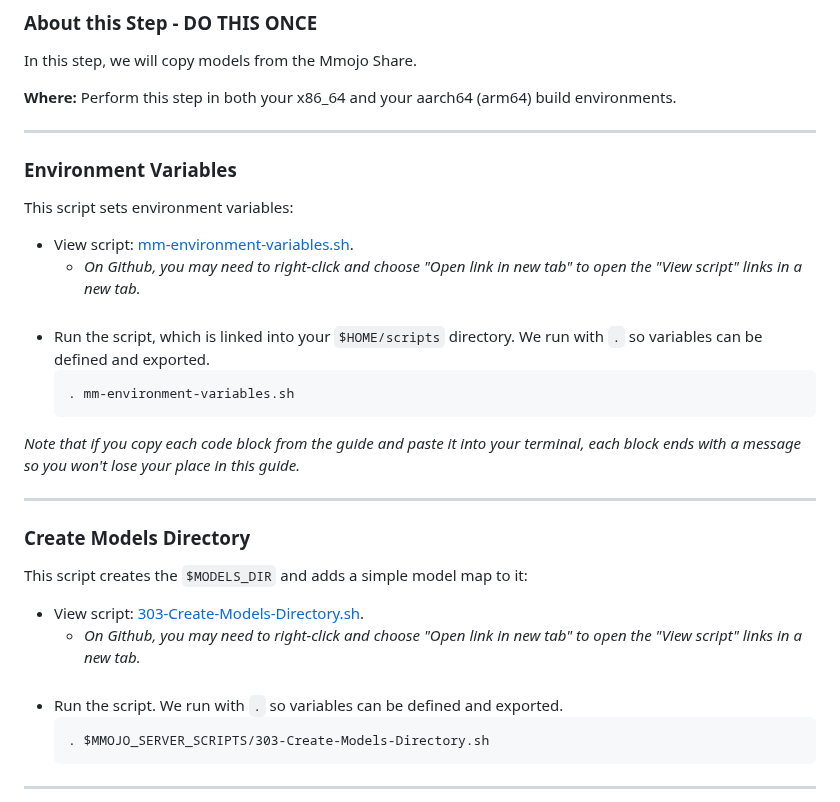
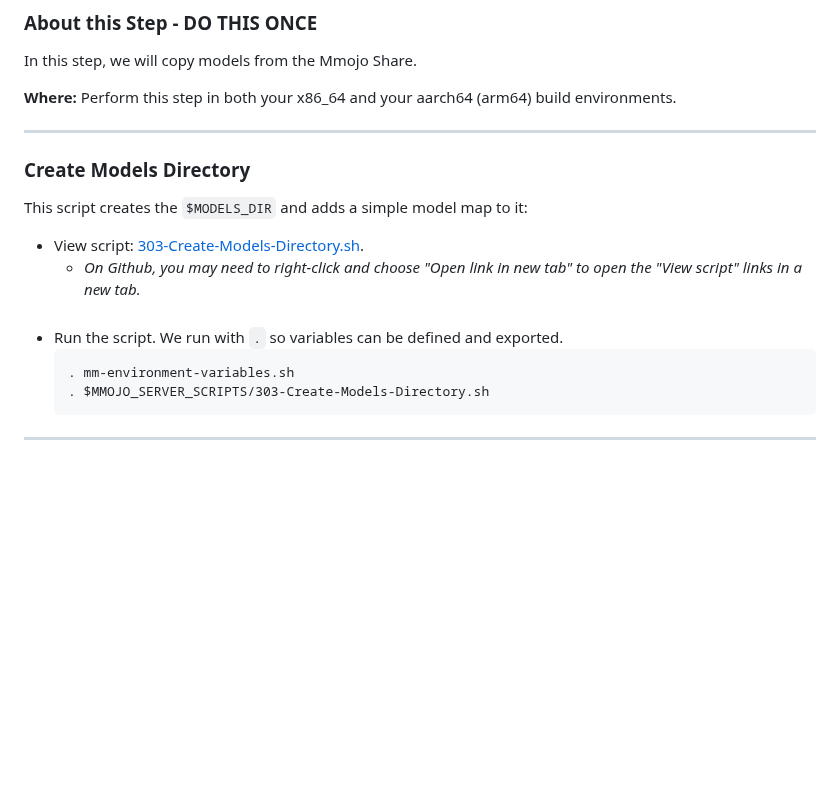
Before and after one commit to BradHutchings/Mmojo-Server-v2, a Markdown page: docs/303-Copy-Models.md, the part around the change. GitHub-like rendering; blank space fills up the shorter version.

````diff
--- a/docs/303-Copy-Models.md
+++ b/docs/303-Copy-Models.md
@@ -9,6 +9,7 @@ In this step, we will copy models from the Mmojo Share.
 
 **Where:** Perform this step in both your x86_64 and your aarch64 (arm64) build environments.
 
+<!--
 ---
 ### Environment Variables
 This script sets environment variables:
@@ -22,6 +23,7 @@ This script sets environment variables:
   ```
 
 _Note that if you copy each code block from the guide and paste it into your terminal, each block ends with a message so you won't lose your place in this guide._
+-->
 
 ---
 ### Create Models Directory
@@ -32,6 +34,7 @@ This script creates the `$MODELS_DIR` and adds a simple model map to it:
     <br/>
 - Run the script. We run with `.` so variables can be defined and exported.
   ```
+  . mm-environment-variables.sh
   . $MMOJO_SERVER_SCRIPTS/303-Create-Models-Directory.sh
   ```
 
````
